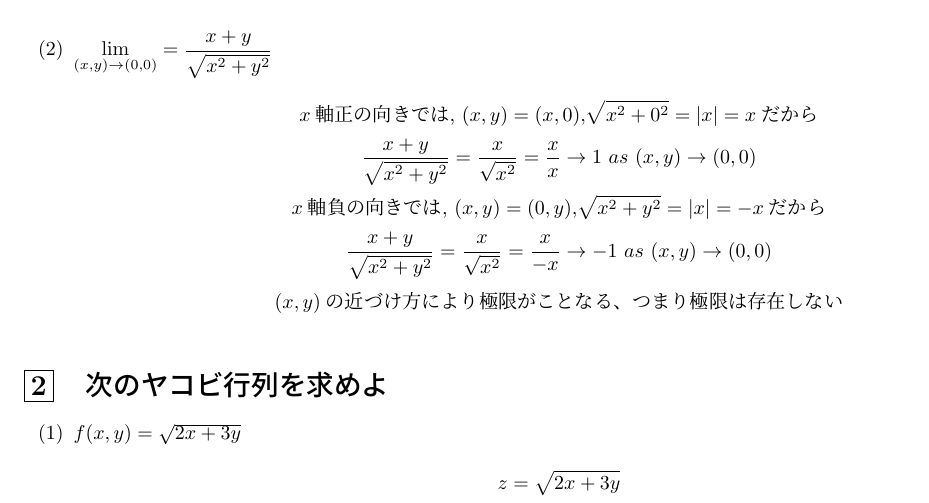
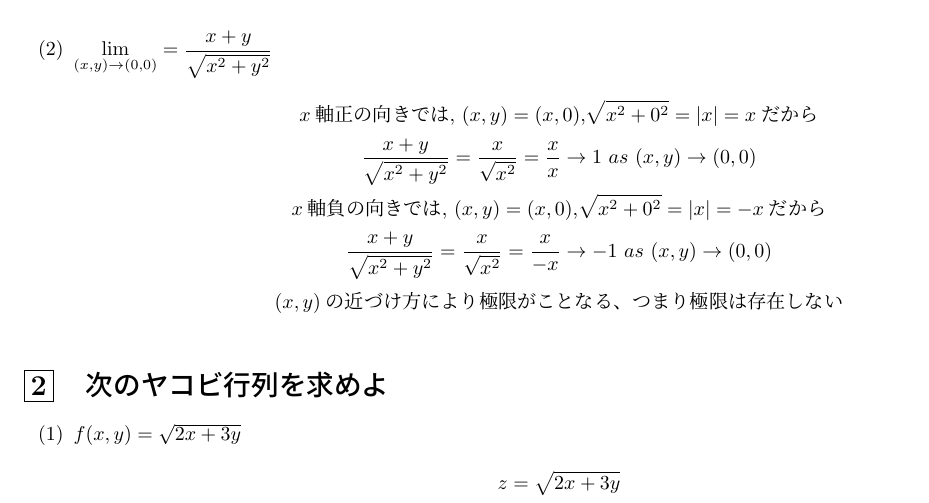
Before and after one commit to SenriYoshikawa/math, a LaTeX document (kaisekiA/2015q3.tex): part of page 1 of 3, cut so that both start at the same text. Compiled offline with pLaTeX and dvipdfmx; a LaTeX package or settings file that is missing is left out.

Commit message:
edit 1(2)

```diff
--- a/kaisekiA/2015q3.tex
+++ b/kaisekiA/2015q3.tex
@@ -33,7 +33,7 @@
 \item $\displaystyle \lim_{(x,y) \to (0,0)} = \frac{x+y}{\sqrt{x^2+y^2}}$\begin{gather*}
 	x\text{軸正の向きでは, }(x, y) = (x, 0) \text{,} \sqrt{x^2 + 0^2} = |x| = x \text{だから} \\
 	\frac{x+y}{\sqrt{x^2+y^2}} = \frac{x}{\sqrt{x^2}} = \frac{x}{x} \to 1 \ as \ (x,y) \to (0,0) \\
-	x\text{軸負の向きでは, }(x, y) = (0, y) \text{,} \sqrt{x^2 + y^2} = |x| = -x \text{だから} \\
+	x\text{軸負の向きでは, }(x, y) = (x, 0) \text{,} \sqrt{x^2 + 0^2} = |x| = -x \text{だから} \\
 	\frac{x+y}{\sqrt{x^2+y^2}} = \frac{x}{\sqrt{x^2}} = \frac{x}{-x} \to -1 \ as \ (x,y) \to (0,0) \\
 	(x,y)\text{の近づけ方により極限がことなる、つまり極限は存在しない}
 \end{gather*}
```
Also changed, not shown: kaisekiA/2015q3.pdf, 1 other file.
